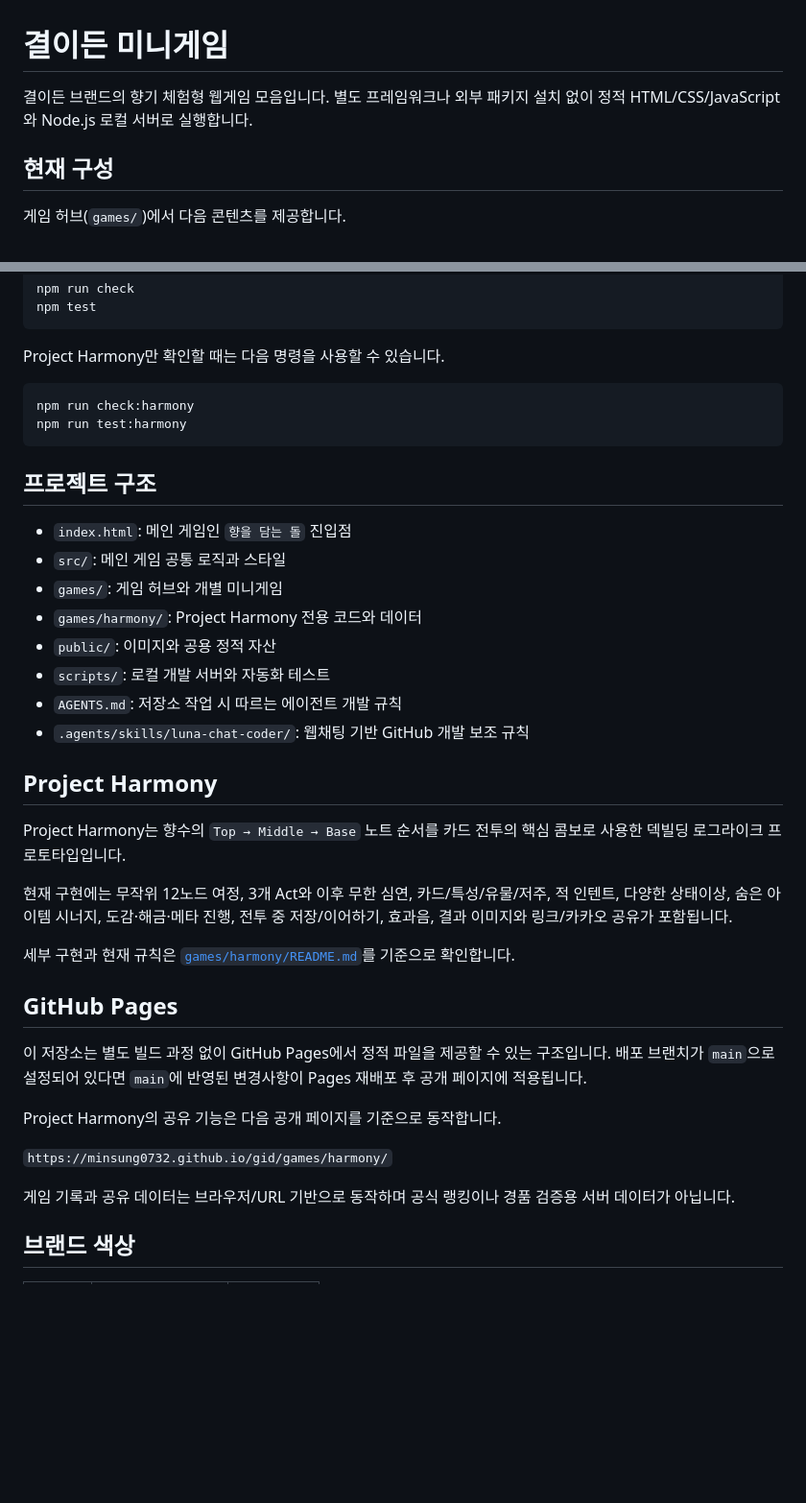
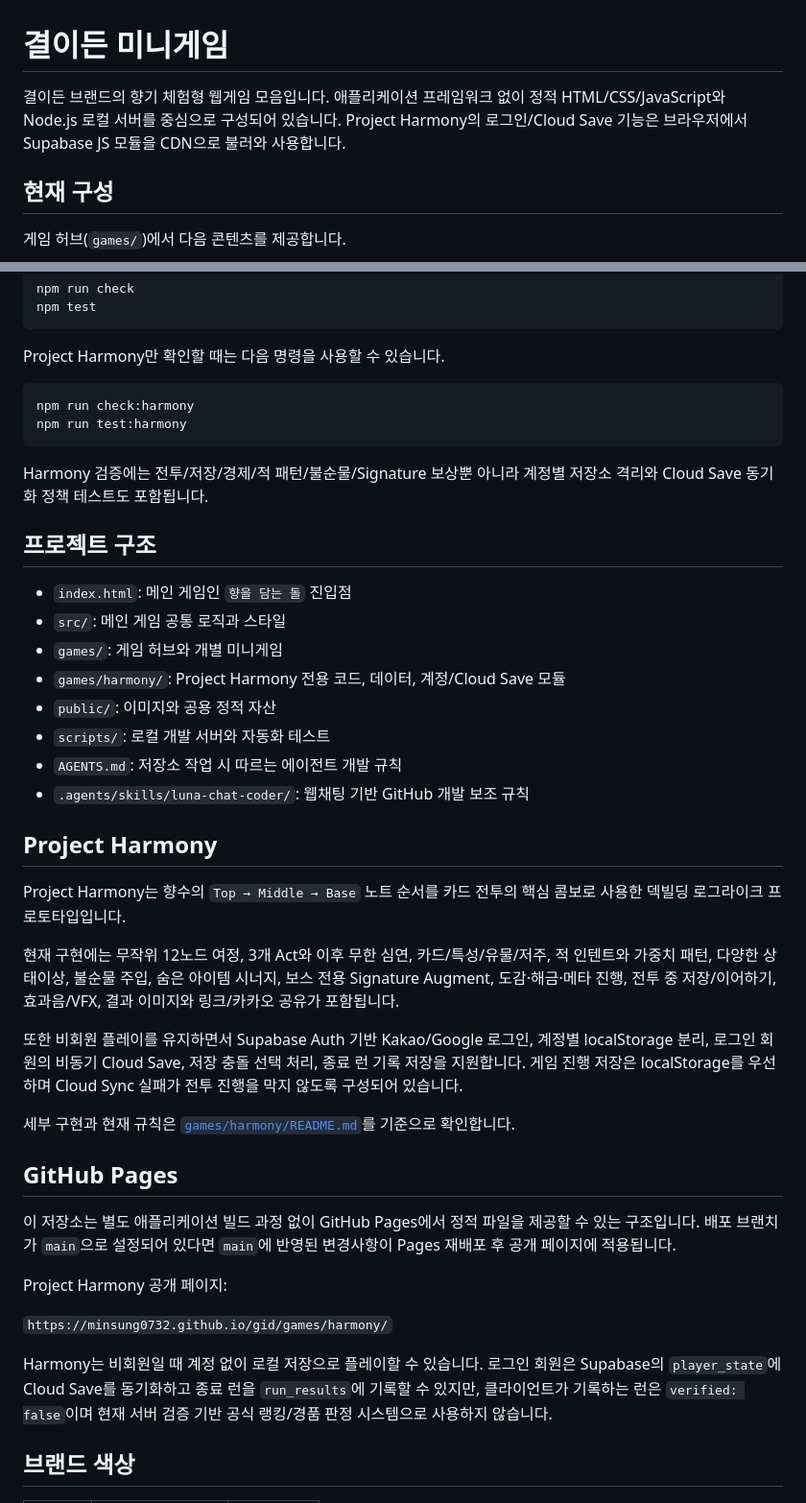
Before and after one commit to MinSung0732/gid, a Markdown page: README.md, 2 parts joined by grey strips. Shown at 96% size. GitHub-like rendering; blank space fills up the shorter version.

Commit message:
docs: refresh project README through Supabase auth merge

````diff
--- a/README.md
+++ b/README.md
@@ -1,6 +1,6 @@
 # 결이든 미니게임
 
-결이든 브랜드의 향기 체험형 웹게임 모음입니다. 별도 프레임워크나 외부 패키지 설치 없이 정적 HTML/CSS/JavaScript와 Node.js 로컬 서버로 실행합니다.
+결이든 브랜드의 향기 체험형 웹게임 모음입니다. 애플리케이션 프레임워크 없이 정적 HTML/CSS/JavaScript와 Node.js 로컬 서버를 중심으로 구성되어 있습니다. Project Harmony의 로그인/Cloud Save 기능은 브라우저에서 Supabase JS 모듈을 CDN으로 불러와 사용합니다.
 
 ## 현재 구성
 
@@ -43,12 +43,14 @@ npm run check:harmony
 npm run test:harmony
 ```
 
+Harmony 검증에는 전투/저장/경제/적 패턴/불순물/Signature 보상뿐 아니라 계정별 저장소 격리와 Cloud Save 동기화 정책 테스트도 포함됩니다.
+
 ## 프로젝트 구조
 
 - `index.html`: 메인 게임인 `향을 담는 돌` 진입점
 - `src/`: 메인 게임 공통 로직과 스타일
 - `games/`: 게임 허브와 개별 미니게임
-- `games/harmony/`: Project Harmony 전용 코드와 데이터
+- `games/harmony/`: Project Harmony 전용 코드, 데이터, 계정/Cloud Save 모듈
 - `public/`: 이미지와 공용 정적 자산
 - `scripts/`: 로컬 개발 서버와 자동화 테스트
 - `AGENTS.md`: 저장소 작업 시 따르는 에이전트 개발 규칙
@@ -58,19 +60,21 @@ npm run test:harmony
 
 Project Harmony는 향수의 `Top → Middle → Base` 노트 순서를 카드 전투의 핵심 콤보로 사용한 덱빌딩 로그라이크 프로토타입입니다.
 
-현재 구현에는 무작위 12노드 여정, 3개 Act와 이후 무한 심연, 카드/특성/유물/저주, 적 인텐트, 다양한 상태이상, 숨은 아이템 시너지, 도감·해금·메타 진행, 전투 중 저장/이어하기, 효과음, 결과 이미지와 링크/카카오 공유가 포함됩니다.
+현재 구현에는 무작위 12노드 여정, 3개 Act와 이후 무한 심연, 카드/특성/유물/저주, 적 인텐트와 가중치 패턴, 다양한 상태이상, 불순물 주입, 숨은 아이템 시너지, 보스 전용 Signature Augment, 도감·해금·메타 진행, 전투 중 저장/이어하기, 효과음/VFX, 결과 이미지와 링크/카카오 공유가 포함됩니다.
+
+또한 비회원 플레이를 유지하면서 Supabase Auth 기반 Kakao/Google 로그인, 계정별 localStorage 분리, 로그인 회원의 비동기 Cloud Save, 저장 충돌 선택 처리, 종료 런 기록 저장을 지원합니다. 게임 진행 저장은 localStorage를 우선하며 Cloud Sync 실패가 전투 진행을 막지 않도록 구성되어 있습니다.
 
 세부 구현과 현재 규칙은 [`games/harmony/README.md`](games/harmony/README.md)를 기준으로 확인합니다.
 
 ## GitHub Pages
 
-이 저장소는 별도 빌드 과정 없이 GitHub Pages에서 정적 파일을 제공할 수 있는 구조입니다. 배포 브랜치가 `main`으로 설정되어 있다면 `main`에 반영된 변경사항이 Pages 재배포 후 공개 페이지에 적용됩니다.
+이 저장소는 별도 애플리케이션 빌드 과정 없이 GitHub Pages에서 정적 파일을 제공할 수 있는 구조입니다. 배포 브랜치가 `main`으로 설정되어 있다면 `main`에 반영된 변경사항이 Pages 재배포 후 공개 페이지에 적용됩니다.
 
-Project Harmony의 공유 기능은 다음 공개 페이지를 기준으로 동작합니다.
+Project Harmony 공개 페이지:
 
 `https://minsung0732.github.io/gid/games/harmony/`
 
-게임 기록과 공유 데이터는 브라우저/URL 기반으로 동작하며 공식 랭킹이나 경품 검증용 서버 데이터가 아닙니다.
+Harmony는 비회원일 때 계정 없이 로컬 저장으로 플레이할 수 있습니다. 로그인 회원은 Supabase의 `player_state`에 Cloud Save를 동기화하고 종료 런을 `run_results`에 기록할 수 있지만, 클라이언트가 기록하는 런은 `verified: false`이며 현재 서버 검증 기반 공식 랭킹/경품 판정 시스템으로 사용하지 않습니다.
 
 ## 브랜드 색상
 
````
